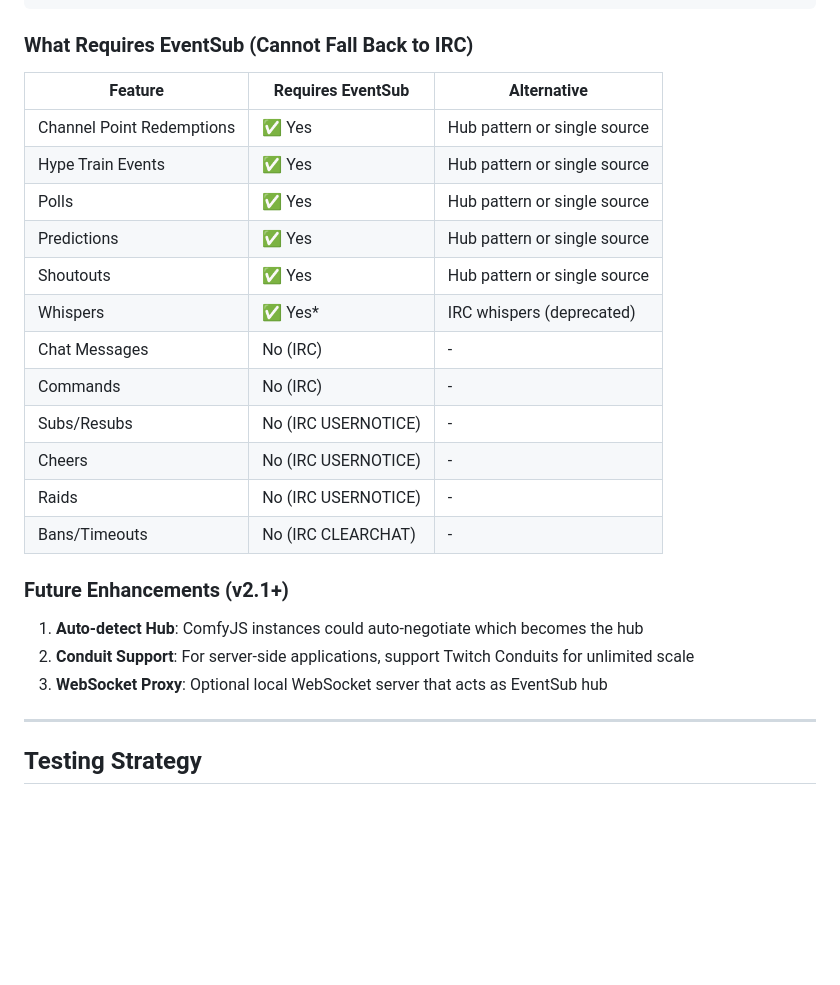
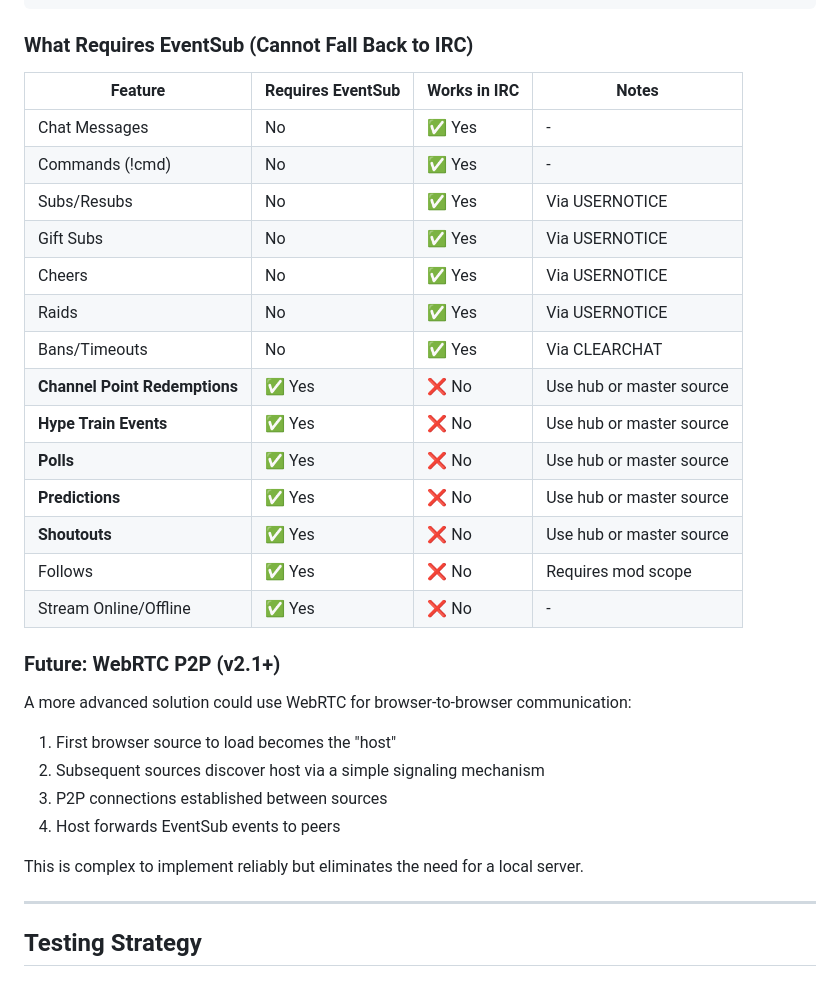
Before and after one commit to instafluff/ComfyJS, a Markdown page: docs/PLAN.md, the part around one of its changes. Drawn GitHub-style; blank space fills up the shorter version.

```diff
--- a/docs/PLAN.md
+++ b/docs/PLAN.md
@@ -445,25 +492,32 @@ ComfyJS.onRaid = function(user, viewers, extra) {};
 ### What Requires EventSub (Cannot Fall Back to IRC)
 
-| Feature | Requires EventSub | Alternative |
-|---------|-------------------|-------------|
-| Channel Point Redemptions | ✅ Yes | Hub pattern or single source |
-| Hype Train Events | ✅ Yes | Hub pattern or single source |
-| Polls | ✅ Yes | Hub pattern or single source |
-| Predictions | ✅ Yes | Hub pattern or single source |
-| Shoutouts | ✅ Yes | Hub pattern or single source |
-| Whispers | ✅ Yes* | IRC whispers (deprecated) |
-| Chat Messages | No (IRC) | - |
-| Commands | No (IRC) | - |
-| Subs/Resubs | No (IRC USERNOTICE) | - |
-| Cheers | No (IRC USERNOTICE) | - |
-| Raids | No (IRC USERNOTICE) | - |
-| Bans/Timeouts | No (IRC CLEARCHAT) | - |
+| Feature | Requires EventSub | Works in IRC | Notes |
+|---------|-------------------|--------------|-------|
+| Chat Messages | No | ✅ Yes | - |
+| Commands (!cmd) | No | ✅ Yes | - |
+| Subs/Resubs | No | ✅ Yes | Via USERNOTICE |
+| Gift Subs | No | ✅ Yes | Via USERNOTICE |
+| Cheers | No | ✅ Yes | Via USERNOTICE |
+| Raids | No | ✅ Yes | Via USERNOTICE |
+| Bans/Timeouts | No | ✅ Yes | Via CLEARCHAT |
+| **Channel Point Redemptions** | ✅ Yes | ❌ No | Use hub or master source |
+| **Hype Train Events** | ✅ Yes | ❌ No | Use hub or master source |
+| **Polls** | ✅ Yes | ❌ No | Use hub or master source |
+| **Predictions** | ✅ Yes | ❌ No | Use hub or master source |
+| **Shoutouts** | ✅ Yes | ❌ No | Use hub or master source |
+| Follows | ✅ Yes | ❌ No | Requires mod scope |
+| Stream Online/Offline | ✅ Yes | ❌ No | - |
 
-### Future Enhancements (v2.1+)
+### Future: WebRTC P2P (v2.1+)
 
-1. **Auto-detect Hub**: ComfyJS instances could auto-negotiate which becomes the hub
-2. **Conduit Support**: For server-side applications, support Twitch Conduits for unlimited scale
-3. **WebSocket Proxy**: Optional local WebSocket server that acts as EventSub hub
+A more advanced solution could use WebRTC for browser-to-browser communication:
+
+1. First browser source to load becomes the "host"
+2. Subsequent sources discover host via a simple signaling mechanism
+3. P2P connections established between sources
+4. Host forwards EventSub events to peers
+
+This is complex to implement reliably but eliminates the need for a local server.
 
 ---
 
```
Also changed, not shown: other parts of docs/PLAN.md (+105 -58 lines).
